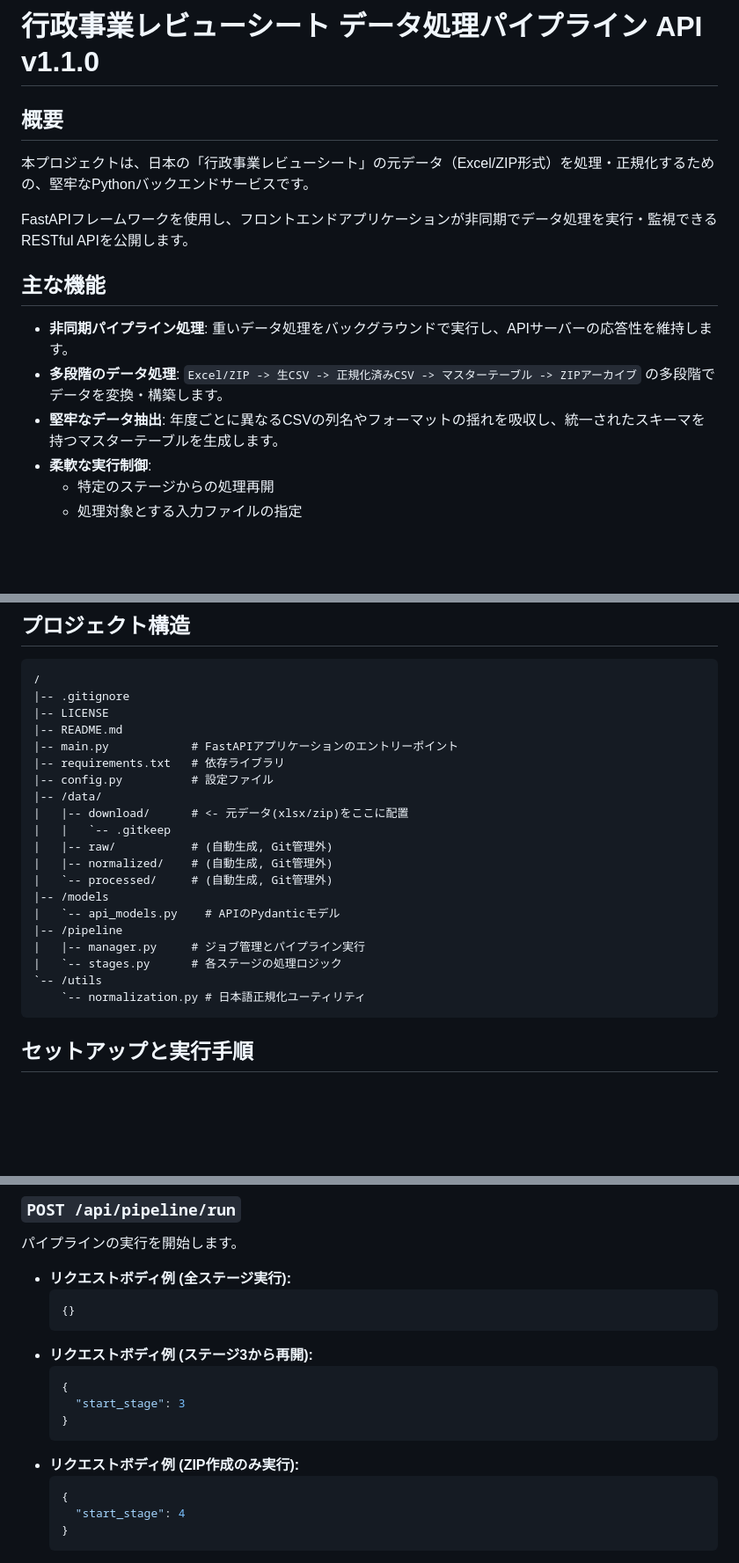
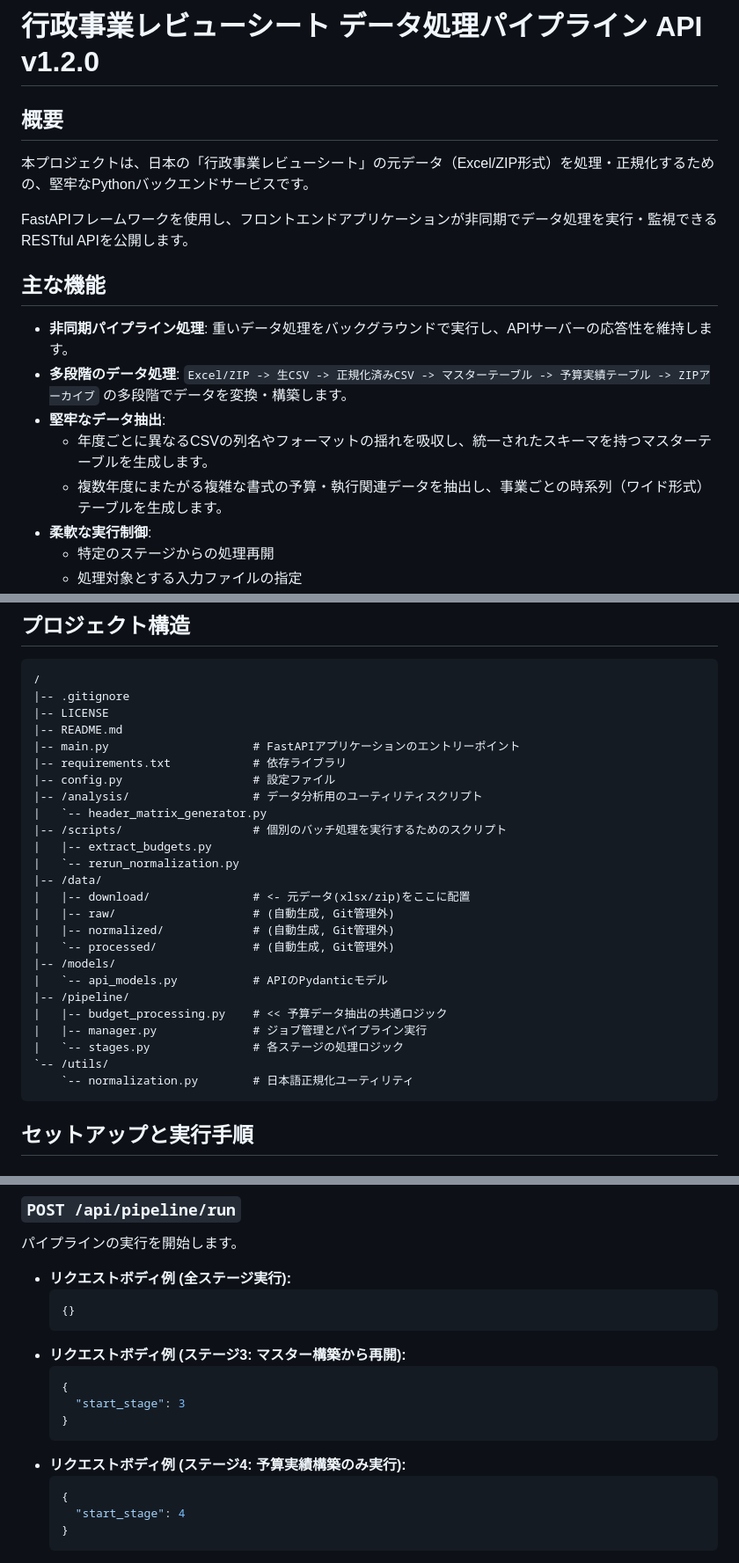
Before and after one commit to igomuni/gyoukaku-pipeline, a Markdown page: README.md, 3 parts joined by grey strips. Shown at 88% size. GitHub-like rendering; blank space fills up the shorter version.

Commit message:
README.md更新

````diff
--- a/README.md
+++ b/README.md
@@ -1,4 +1,4 @@
-# 行政事業レビューシート データ処理パイプライン API v1.1.0
+# 行政事業レビューシート データ処理パイプライン API v1.2.0
 
 ## 概要
 
@@ -9,8 +9,10 @@ FastAPIフレームワークを使用し、フロントエンドアプリケー
 ## 主な機能
 
 - **非同期パイプライン処理**: 重いデータ処理をバックグラウンドで実行し、APIサーバーの応答性を維持します。
-- **多段階のデータ処理**: `Excel/ZIP -> 生CSV -> 正規化済みCSV -> マスターテーブル -> ZIPアーカイブ` の多段階でデータを変換・構築します。
-- **堅牢なデータ抽出**: 年度ごとに異なるCSVの列名やフォーマットの揺れを吸収し、統一されたスキーマを持つマスターテーブルを生成します。
+- **多段階のデータ処理**: `Excel/ZIP -> 生CSV -> 正規化済みCSV -> マスターテーブル -> 予算実績テーブル -> ZIPアーカイブ` の多段階でデータを変換・構築します。
+- **堅牢なデータ抽出**:
+    - 年度ごとに異なるCSVの列名やフォーマットの揺れを吸収し、統一されたスキーマを持つマスターテーブルを生成します。
+    - 複数年度にまたがる複雑な書式の予算・執行関連データを抽出し、事業ごとの時系列（ワイド形式）テーブルを生成します。
 - **柔軟な実行制御**:
     - 特定のステージからの処理再開
     - 処理対象とする入力ファイルの指定
@@ -34,22 +36,27 @@ FastAPIフレームワークを使用し、フロントエンドアプリケー
 |-- .gitignore
 |-- LICENSE
 |-- README.md
-|-- main.py            # FastAPIアプリケーションのエントリーポイント
-|-- requirements.txt   # 依存ライブラリ
-|-- config.py          # 設定ファイル
+|-- main.py                     # FastAPIアプリケーションのエントリーポイント
+|-- requirements.txt            # 依存ライブラリ
+|-- config.py                   # 設定ファイル
+|-- /analysis/                  # データ分析用のユーティリティスクリプト
+|   `-- header_matrix_generator.py
+|-- /scripts/                   # 個別のバッチ処理を実行するためのスクリプト
+|   |-- extract_budgets.py
+|   `-- rerun_normalization.py
 |-- /data/
-|   |-- download/      # <- 元データ(xlsx/zip)をここに配置
-|   |   `-- .gitkeep
-|   |-- raw/           # (自動生成, Git管理外)
-|   |-- normalized/    # (自動生成, Git管理外)
-|   `-- processed/     # (自動生成, Git管理外)
-|-- /models
-|   `-- api_models.py    # APIのPydanticモデル
-|-- /pipeline
-|   |-- manager.py     # ジョブ管理とパイプライン実行
-|   `-- stages.py      # 各ステージの処理ロジック
-`-- /utils
-    `-- normalization.py # 日本語正規化ユーティリティ
+|   |-- download/               # <- 元データ(xlsx/zip)をここに配置
+|   |-- raw/                    # (自動生成, Git管理外)
+|   |-- normalized/             # (自動生成, Git管理外)
+|   `-- processed/              # (自動生成, Git管理外)
+|-- /models/
+|   `-- api_models.py           # APIのPydanticモデル
+|-- /pipeline/
+|   |-- budget_processing.py    # << 予算データ抽出の共通ロジック
+|   |-- manager.py              # ジョブ管理とパイプライン実行
+|   `-- stages.py               # 各ステージの処理ロジック
+`-- /utils/
+    `-- normalization.py        # 日本語正規化ユーティリティ
 ```
 
 ## セットアップと実行手順
@@ -88,13 +95,13 @@ Webブラウザで `http://127.0.0.1:8000/docs` にアクセスすると、対
   ```json
   {}
   ```
-- **リクエストボディ例 (ステージ3から再開):**
+- **リクエストボディ例 (ステージ3: マスター構築から再開):**
   ```json
   {
     "start_stage": 3
   }
   ```
-- **リクエストボディ例 (ZIP作成のみ実行):**
+- **リクエストボディ例 (ステージ4: 予算実績構築のみ実行):**
   ```json
   {
     "start_stage": 4
````
